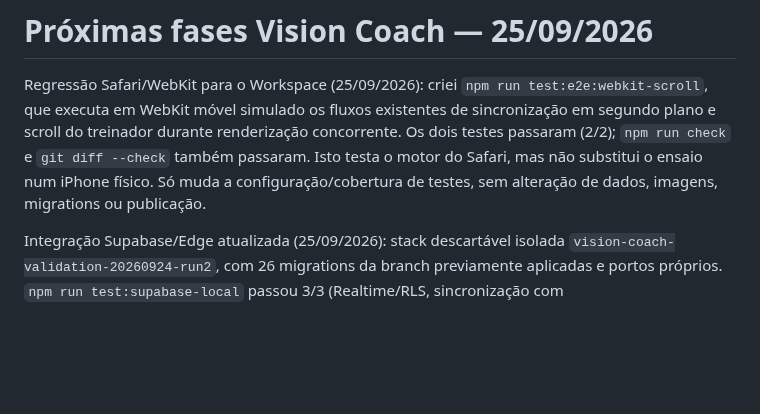
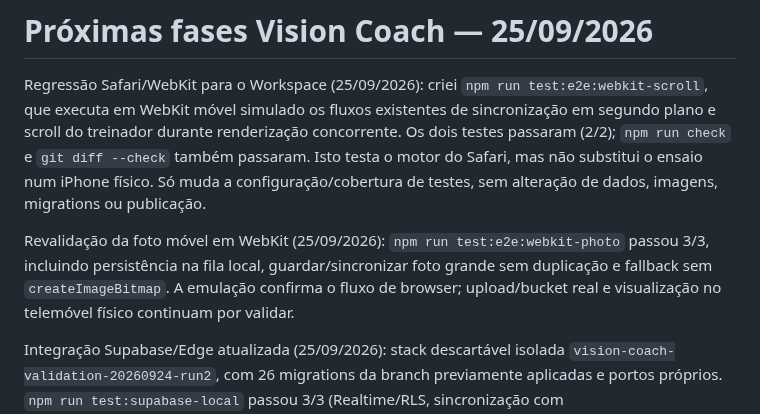
Before and after one commit to cbunny1990/treinador, a Markdown page: docs/development-roadmap.md, the part around the change. GitHub-like rendering; blank space fills up the shorter version.

Commit message:
Record mobile WebKit photo regression

```diff
--- a/docs/development-roadmap.md
+++ b/docs/development-roadmap.md
@@ -1,6 +1,8 @@
 # Próximas fases Vision Coach — 25/09/2026
 
 Regressão Safari/WebKit para o Workspace (25/09/2026): criei `npm run test:e2e:webkit-scroll`, que executa em WebKit móvel simulado os fluxos existentes de sincronização em segundo plano e scroll do treinador durante renderização concorrente. Os dois testes passaram (2/2); `npm run check` e `git diff --check` também passaram. Isto testa o motor do Safari, mas não substitui o ensaio num iPhone físico. Só muda a configuração/cobertura de testes, sem alteração de dados, imagens, migrations ou publicação.
+
+Revalidação da foto móvel em WebKit (25/09/2026): `npm run test:e2e:webkit-photo` passou 3/3, incluindo persistência na fila local, guardar/sincronizar foto grande sem duplicação e fallback sem `createImageBitmap`. A emulação confirma o fluxo de browser; upload/bucket real e visualização no telemóvel físico continuam por validar.
 
 Integração Supabase/Edge atualizada (25/09/2026): stack descartável isolada `vision-coach-validation-20260924-run2`, com 26 migrations da branch previamente aplicadas e portos próprios. `npm run test:supabase-local` passou 3/3 (Realtime/RLS, sincronização com conflito/tombstone/foto privada/equipa errada e RAG com isolamento por equipa); E2E offline/religação PC↔PWA 1/1. Servi por HTTP a Edge Function MCP copiada da branch e `npm run test:team-knowledge-http-local` passou 1/1: ferramentas RAG anunciadas, `provider_not_configured` sem enviar texto externo e token inválido recusado. A stack foi parada com volumes preservados e nenhum container do projeto de validação ficou ativo. Sem escrita no Supabase partilhado, provider/secrets, deploy ou dados/imagens do treinador.
 
```
